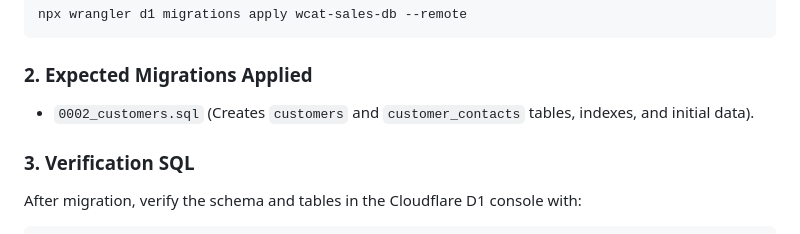
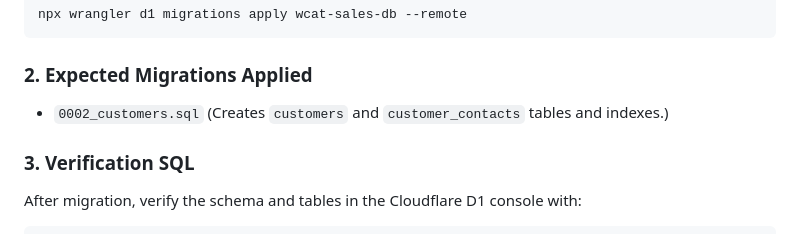
Before and after one commit to MaDeaw111/Sales-support-app, a Markdown page: README.md, the part around the change. Rendered like a GitHub page.

Commit message:
docs: correct migration description in README.md

````diff
--- a/README.md
+++ b/README.md
@@ -79,7 +79,7 @@ npx wrangler d1 migrations apply wcat-sales-db --remote
 ```
 
 ### 2. Expected Migrations Applied
-- `0002_customers.sql` (Creates `customers` and `customer_contacts` tables, indexes, and initial data).
+- `0002_customers.sql` (Creates `customers` and `customer_contacts` tables and indexes.)
 
 ### 3. Verification SQL
 After migration, verify the schema and tables in the Cloudflare D1 console with:
````
